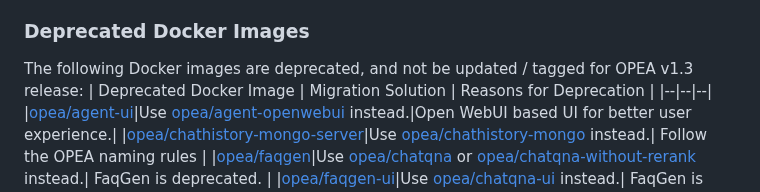
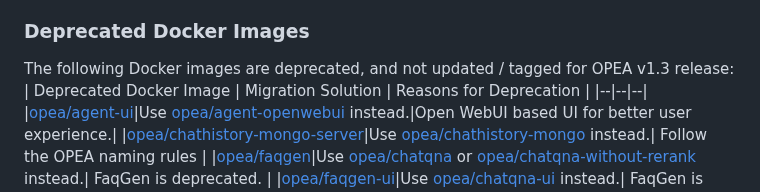
Before and after one commit to opea-project/docs, a Markdown page: release_notes/v1.3.md, the part around one of its changes. Rendered like a GitHub page.

Commit message:
v.1.3 release notes: apply suggestions from Eero
Co-authored-by: Eero Tamminen <eero.t.tamminen@intel.com>

```diff
--- a/release_notes/v1.3.md
+++ b/release_notes/v1.3.md
@@ -245,7 +245,7 @@ The following GenAI examples are deprecated, and were removed since OPEA v1.3:
 |[FaqGen](https://github.com/opea-project/GenAIExamples/tree/v1.2/FaqGen)|Use the example [ChatQnA](https://github.com/opea-project/GenAIExamples/tree/v1.3/ChatQnA) instead.| Provide users with a unified chatbot experience and reduce redundancy. |
 
 ### Deprecated Docker Images
-The following Docker images are deprecated, and not be updated / tagged for OPEA v1.3 release:
+The following Docker images are deprecated, and not updated / tagged for OPEA v1.3 release:
 | Deprecated Docker Image | Migration Solution | Reasons for Deprecation |
 |--|--|--|
 |[opea/agent-ui](https://hub.docker.com/r/opea/agent-ui)|Use [opea/agent-openwebui](https://hub.docker.com/r/opea/agent-openwebui) instead.|Open WebUI based UI for better user experience.|
```
Also changed, not shown: other parts of release_notes/v1.3.md (+1 -1 lines).
